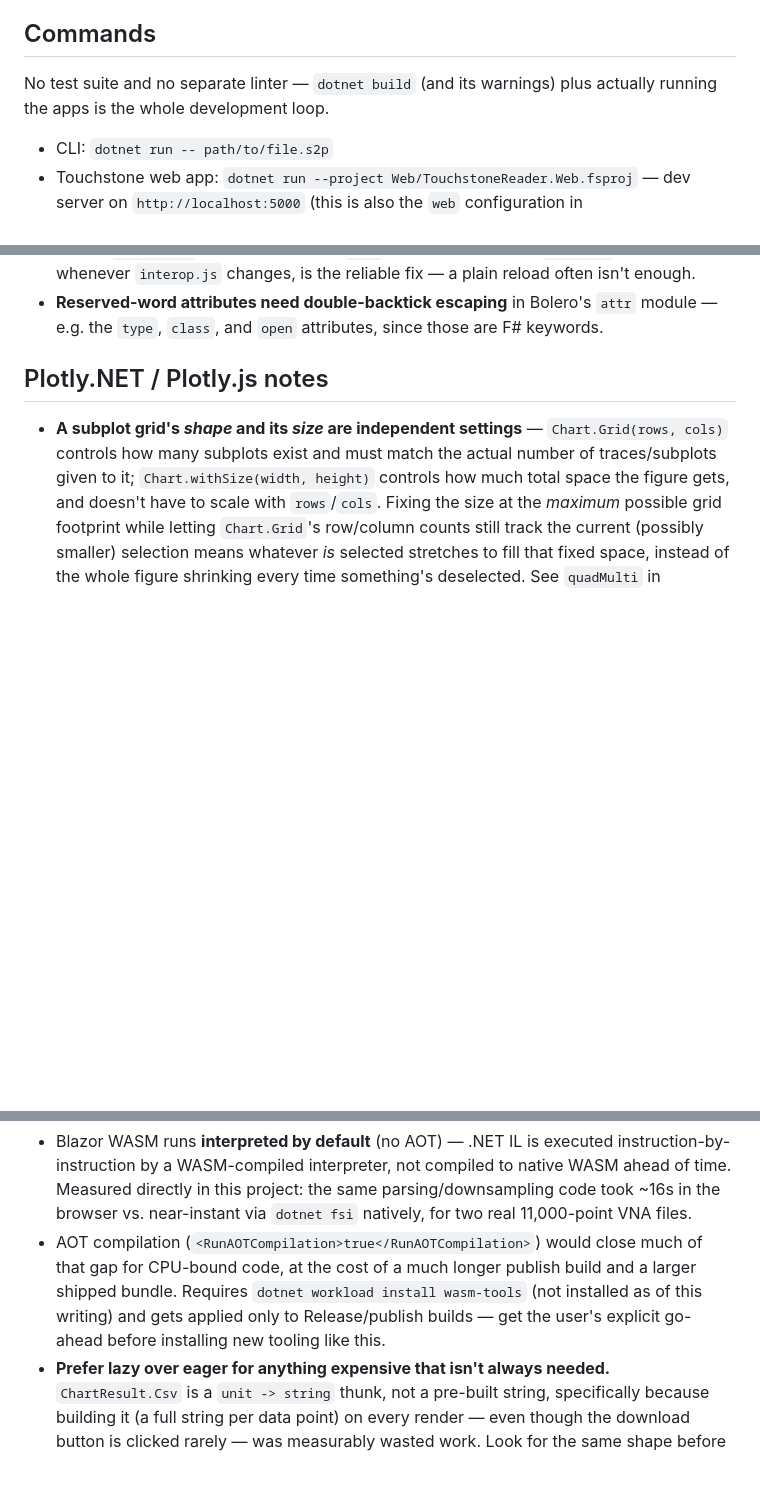
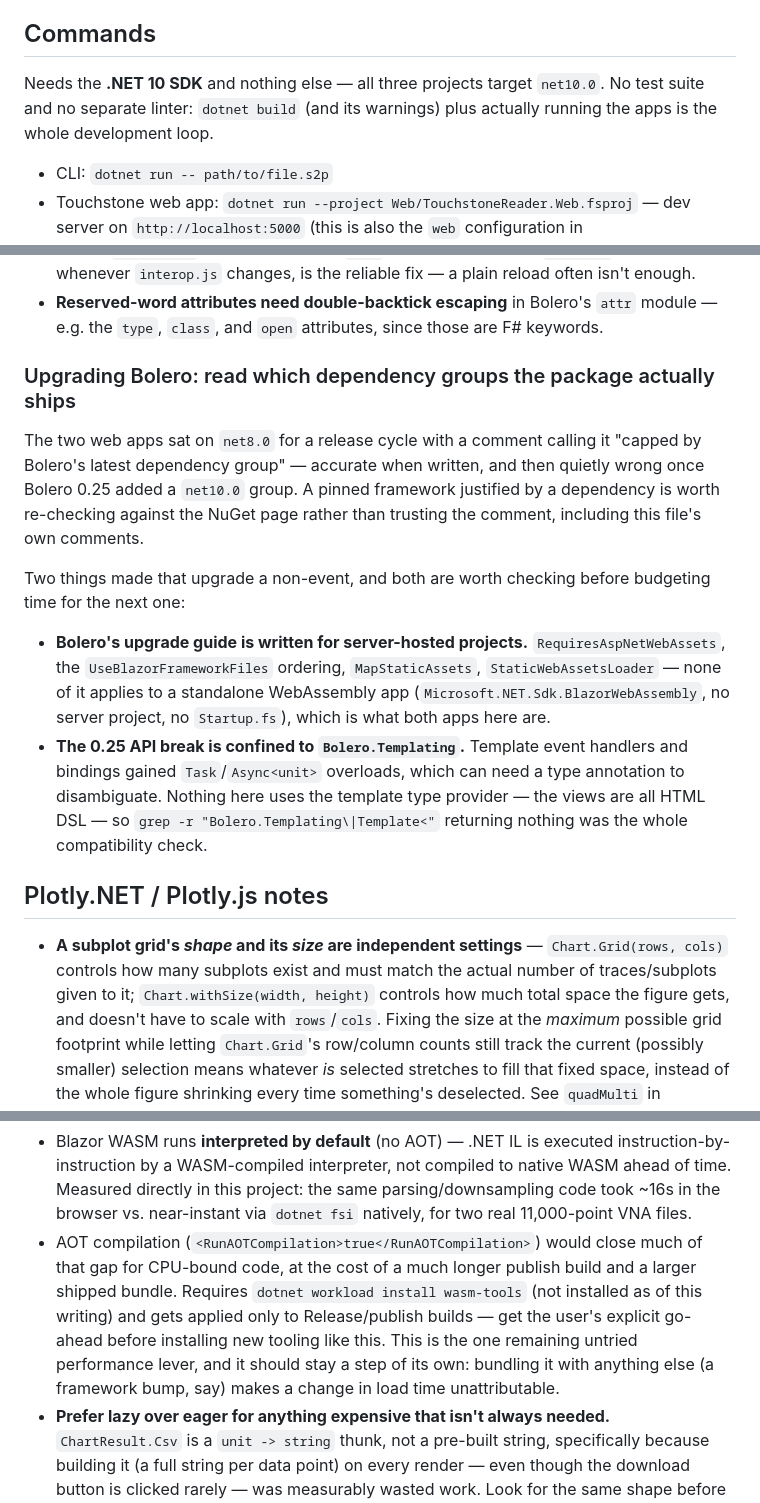
Before and after one commit to Balupi/touchstone_reader, a Markdown page: CLAUDE.md, 3 parts joined by grey strips. Rendered like a GitHub page; blank space fills up the shorter version.

```diff
--- a/CLAUDE.md
+++ b/CLAUDE.md
@@ -12,8 +12,9 @@ if a follow-up project grows one of those, don't apply it speculatively to this
 
 ## Commands
 
-No test suite and no separate linter — `dotnet build` (and its warnings) plus actually running the
-apps is the whole development loop.
+Needs the **.NET 10 SDK** and nothing else — all three projects target `net10.0`. No test suite and no
+separate linter: `dotnet build` (and its warnings) plus actually running the apps is the whole
+development loop.
 
 - CLI: `dotnet run -- path/to/file.s2p`
 - Touchstone web app: `dotnet run --project Web/TouchstoneReader.Web.fsproj` — dev server on
@@ -101,6 +102,24 @@ else entirely.
   `interop.js` changes, is the reliable fix — a plain reload often isn't enough.
 - **Reserved-word attributes need double-backtick escaping** in Bolero's `attr` module — e.g. the
   `type`, `class`, and `open` attributes, since those are F# keywords.
+
+### Upgrading Bolero: read which dependency groups the package actually ships
+The two web apps sat on `net8.0` for a release cycle with a comment calling it "capped by Bolero's
+latest dependency group" — accurate when written, and then quietly wrong once Bolero 0.25 added a
+`net10.0` group. A pinned framework justified by a dependency is worth re-checking against the NuGet
+page rather than trusting the comment, including this file's own comments.
+
+Two things made that upgrade a non-event, and both are worth checking before budgeting time for the
+next one:
+
+- **Bolero's upgrade guide is written for server-hosted projects.** `RequiresAspNetWebAssets`, the
+  `UseBlazorFrameworkFiles` ordering, `MapStaticAssets`, `StaticWebAssetsLoader` — none of it applies
+  to a standalone WebAssembly app (`Microsoft.NET.Sdk.BlazorWebAssembly`, no server project, no
+  `Startup.fs`), which is what both apps here are.
+- **The 0.25 API break is confined to `Bolero.Templating`.** Template event handlers and bindings
+  gained `Task`/`Async<unit>` overloads, which can need a type annotation to disambiguate. Nothing here
+  uses the template type provider — the views are all HTML DSL — so `grep -r "Bolero.Templating\|Template<"`
+  returning nothing was the whole compatibility check.
 
 ## Plotly.NET / Plotly.js notes
 
@@ -216,6 +235,8 @@ else entirely.
   CPU-bound code, at the cost of a much longer publish build and a larger shipped bundle. Requires
   `dotnet workload install wasm-tools` (not installed as of this writing) and gets applied only to
   Release/publish builds — get the user's explicit go-ahead before installing new tooling like this.
+  This is the one remaining untried performance lever, and it should stay a step of its own: bundling
+  it with anything else (a framework bump, say) makes a change in load time unattributable.
 - **Prefer lazy over eager for anything expensive that isn't always needed.** `ChartResult.Csv` is a
   `unit -> string` thunk, not a pre-built string, specifically because building it (a full string per
   data point) on every render — even though the download button is clicked rarely — was measurably
```
Also changed, not shown: README.md (+25 -5 lines).
